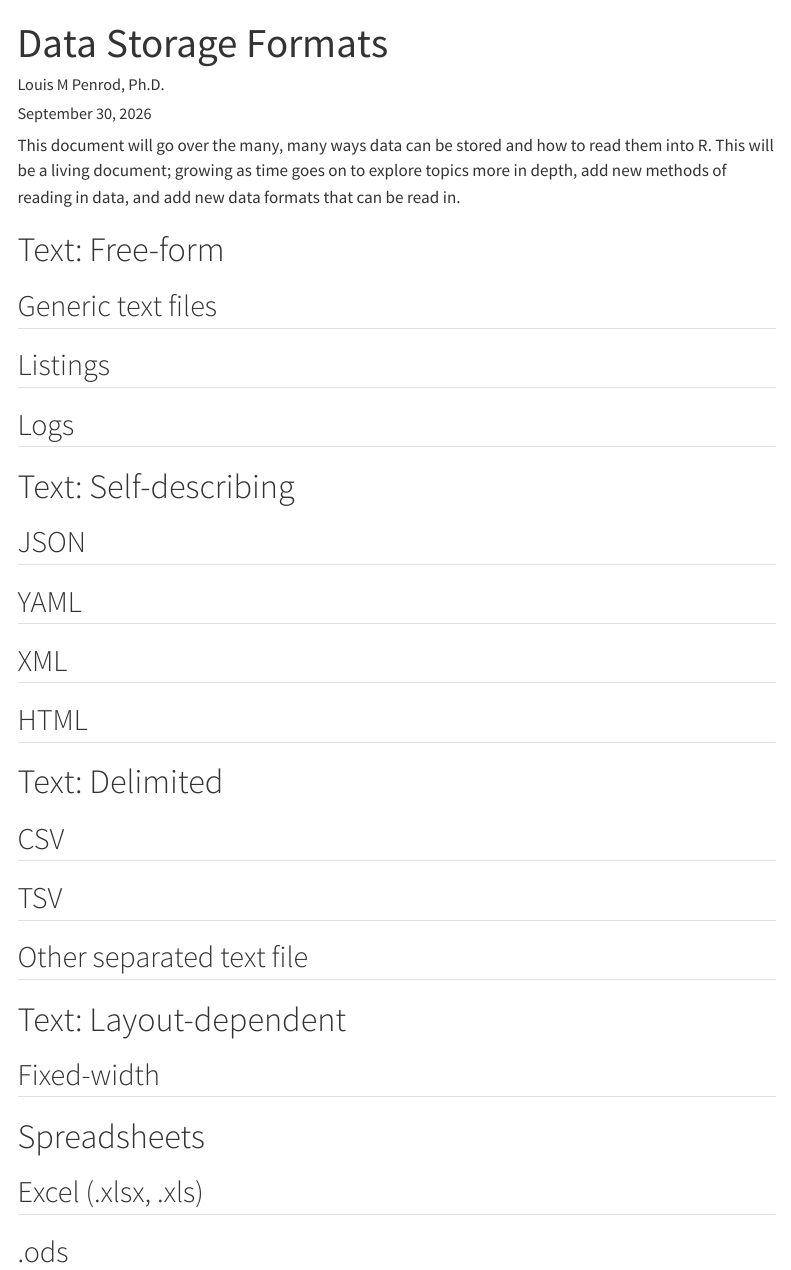
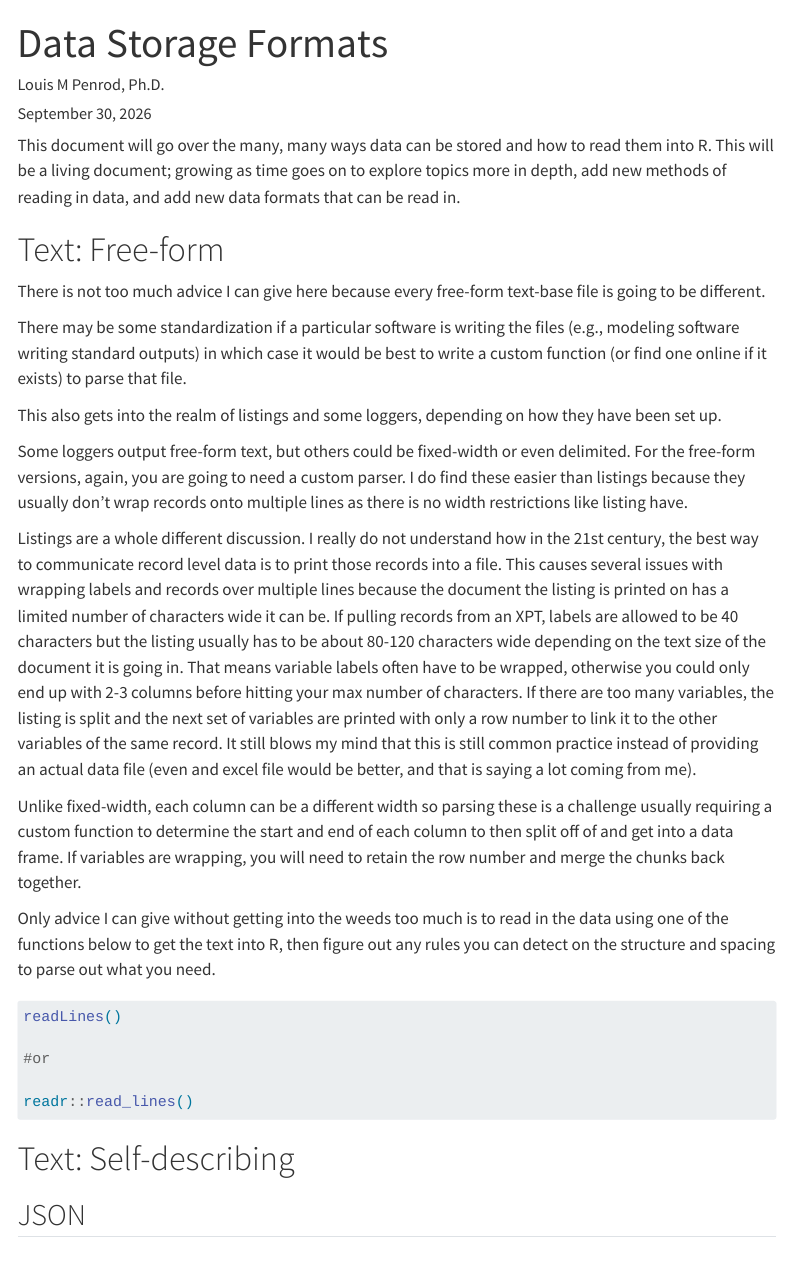
Before and after one commit to LouisMPenrod/LouisMPenrod.github.io, a Quarto document (resources/data_storage_formats.qmd): the page in a window 1100 px wide, from its top. Rendered offline with R 4.5, knitr and Pandoc in place of Quarto, with nearby package versions; menus at the side of the page are left out.

Commit message:
Add free-form text section

````diff
--- a/resources/data_storage_formats.qmd
+++ b/resources/data_storage_formats.qmd
@@ -9,11 +9,33 @@ This document will go over the many, many ways data can be stored and how to rea
 
 # Text: Free-form
 
-## Generic text files
+There is not too much advice I can give here because every free-form text-base file is going to be different.
 
-## Listings
+There may be some standardization if a particular software is writing the files (e.g., modeling software writing standard outputs) in which case it would be best to write a custom function (or find one online if it exists) to parse that file.
 
-## Logs
+This also gets into the realm of listings and some loggers, depending on how they have been set up.
+
+Some loggers output free-form text, but others could be fixed-width or even delimited. For the free-form versions, again, you are going to need a custom parser. I do find these easier than listings because they usually don't wrap records onto multiple lines as there is no width restrictions like listing have.
+
+Listings are a whole different discussion. I really do not understand how in the 21st century, the best way to communicate record level data is to print those records into a file. This causes several issues with wrapping labels and records over multiple lines because the document the listing is printed on has a limited number of characters wide it can be.
+If pulling records from an XPT, labels are allowed to be 40 characters but the listing usually has to be about 80-120 characters wide depending on the text size of the document it is going in. That means variable labels often have to be wrapped, otherwise you could only end up with 2-3 columns before hitting your max number of characters.
+If there are too many variables, the listing is split and the next set of variables are printed with only a row number to link it to the other variables of the same record.
+It still blows my mind that this is still common practice instead of providing an actual data file (even and excel file would be better, and that is saying a lot coming from me).
+
+Unlike fixed-width, each column can be a different width so parsing these is a challenge usually requiring a custom function to determine the start and end of each column to then split off of and get into a data frame. If variables are wrapping, you will need to retain the row number and merge the chunks back together.
+
+Only advice I can give without getting into the weeds too much is to read in the data using one of the functions below to get the text into R, then figure out any rules you can detect on the structure and spacing to parse out what you need.
+
+```{r}
+#| eval: false
+
+readLines()
+
+#or
+
+readr::read_lines()
+```
+
 
 # Text: Self-describing
 
````
Also changed, not shown: 2 other files.
